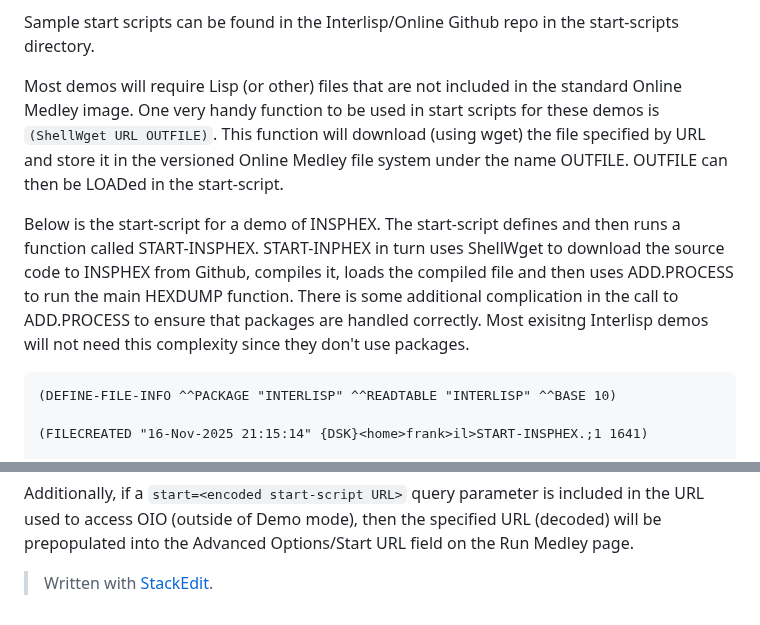
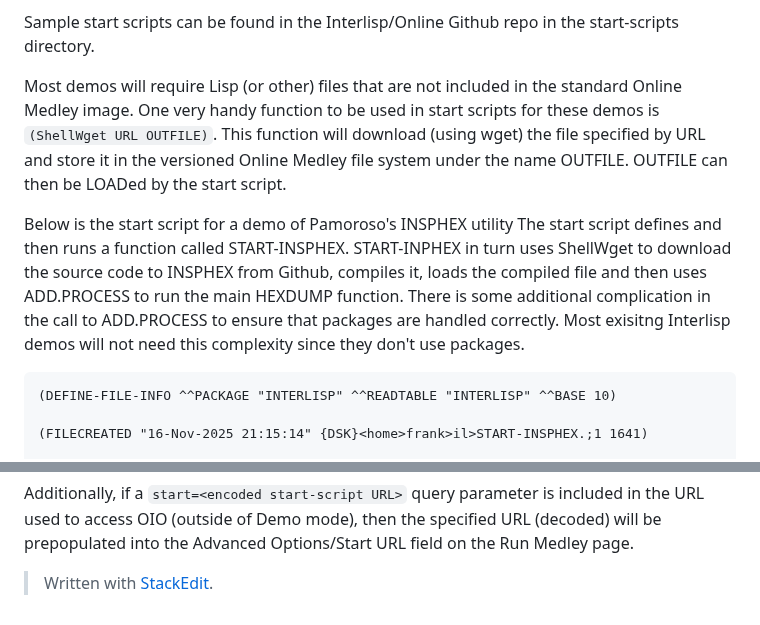
Before and after one commit to Interlisp/online, a Markdown page: docs/Demo_mode.md, 2 parts joined by grey strips. GitHub-like rendering.

Commit message:
docs/Demo_mode.md updated from https://stackedit.io/

````diff
--- a/docs/Demo_mode.md
+++ b/docs/Demo_mode.md
@@ -26,9 +26,9 @@ Any LOADable Lisp file (source or compiled, Interlisp or Medley CommonLisp) can
 
 Sample start scripts can be found in the Interlisp/Online Github repo in the start-scripts directory.
 
-Most demos will require Lisp (or other) files that are not included in the standard Online Medley image.  One very handy function to be used in start scripts for these demos is ```(ShellWget URL OUTFILE)```.   This function will download (using wget) the file specified by URL and store it in the versioned Online Medley file system under the name OUTFILE.  OUTFILE can then be LOADed in the start-script.
+Most demos will require Lisp (or other) files that are not included in the standard Online Medley image.  One very handy function to be used in start scripts for these demos is ```(ShellWget URL OUTFILE)```.   This function will download (using wget) the file specified by URL and store it in the versioned Online Medley file system under the name OUTFILE.  OUTFILE can then be LOADed by the start script.
 
-Below is the start-script for a demo of INSPHEX.  The start-script defines and then runs a function called START-INSPHEX.  START-INPHEX in turn uses ShellWget to download the source code to INSPHEX from Github, compiles it, loads the compiled file and then uses ADD.PROCESS to run the main HEXDUMP function.  There is some additional complication in the call to ADD.PROCESS to ensure that packages are handled correctly.  Most exisitng Interlisp demos will not need this complexity since they don't use packages.
+Below is the start script for a demo of Pamoroso's INSPHEX utility  The start script defines and then runs a function called START-INSPHEX.  START-INPHEX in turn uses ShellWget to download the source code to INSPHEX from Github, compiles it, loads the compiled file and then uses ADD.PROCESS to run the main HEXDUMP function.  There is some additional complication in the call to ADD.PROCESS to ensure that packages are handled correctly.  Most exisitng Interlisp demos will not need this complexity since they don't use packages.
 
 ```
 (DEFINE-FILE-INFO ^^PACKAGE "INTERLISP" ^^READTABLE "INTERLISP" ^^BASE 10)
@@ -88,6 +88,6 @@
 
 > Written with [StackEdit](https://stackedit.io/).
 <!--stackedit_data:
-eyJoaXN0b3J5IjpbODQ1MDU5MDAwLDIxNTAzNzAxMCwxNzE0MT
+eyJoaXN0b3J5IjpbMzgxODg5MDg3LDIxNTAzNzAxMCwxNzE0MT
 E2OTc0XX0=
 -->
````
